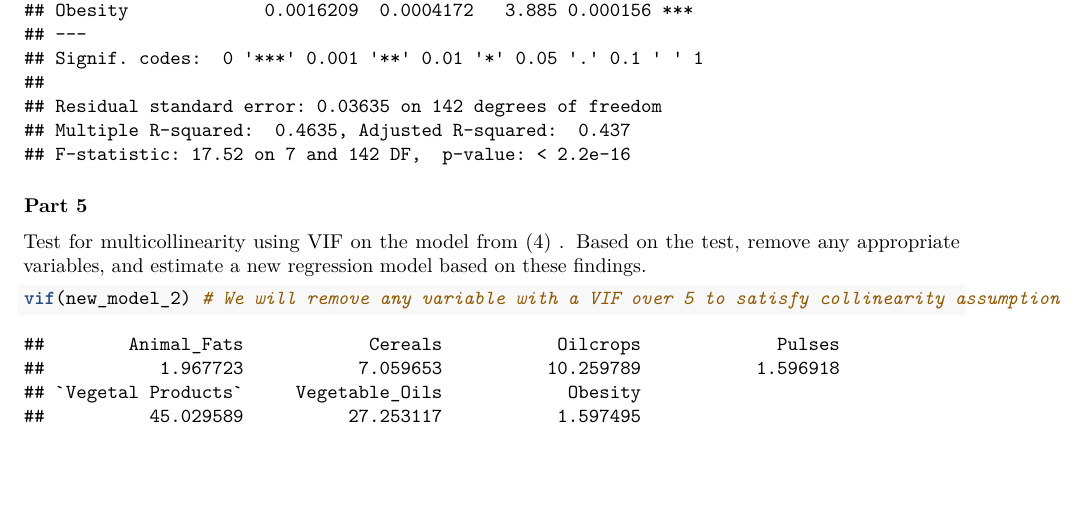
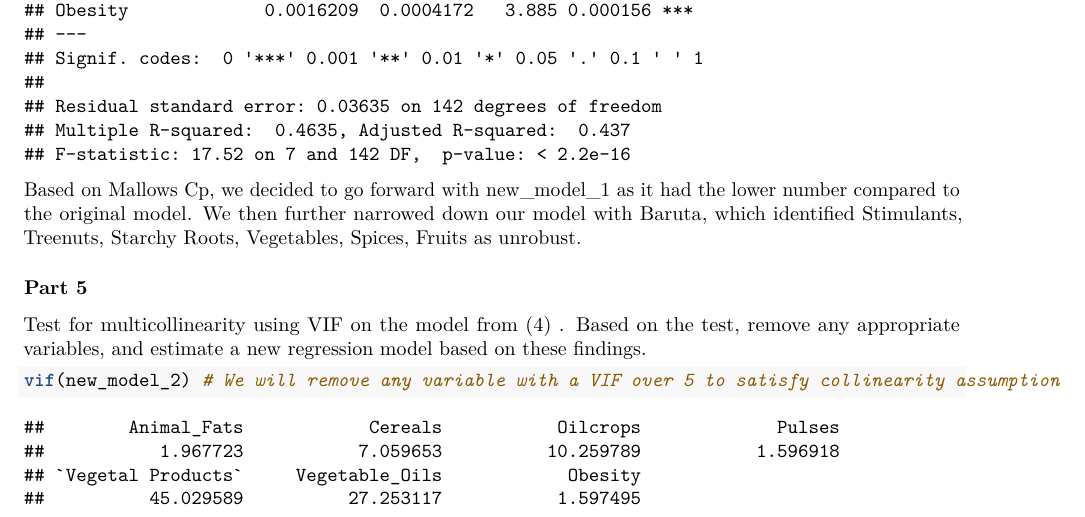
Before and after one commit to calvinraab/Covid-Analysis, an R Markdown document (project1_rmd.Rmd): part of page 11 of 16, cut so that both start at the same text, the shorter picture padded with empty space. Rendered offline with R 4.5, knitr and Pandoc, then LaTeX, with nearby package versions; some code elsewhere in the file could not run offline.

Commit message:
part 4 change

````diff
--- a/project1_rmd.Rmd
+++ b/project1_rmd.Rmd
@@ -272,7 +272,7 @@ new_model_2 <- lm(Deaths~Animal_Fats+Cereals+Oilcrops+Pulses+`Vegetal Products`+
 summary(new_model_2)
 ```
 
-
+Based on Mallows Cp, we decided to go forward with new_model_1 as it had the lower number compared to the original model. We then further narrowed down our model with Baruta, which identified Stimulants, Treenuts, Starchy Roots, Vegetables, Spices, Fruits as unrobust.
 
 ### Part 5
 Test for multicollinearity using VIF on the model from (4) . Based on the test, remove any appropriate variables, and estimate a new regression model based on these findings.
````
